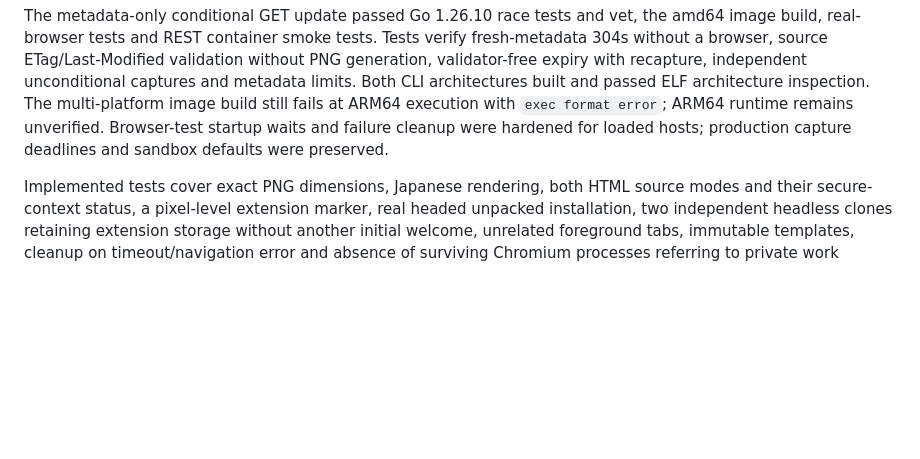
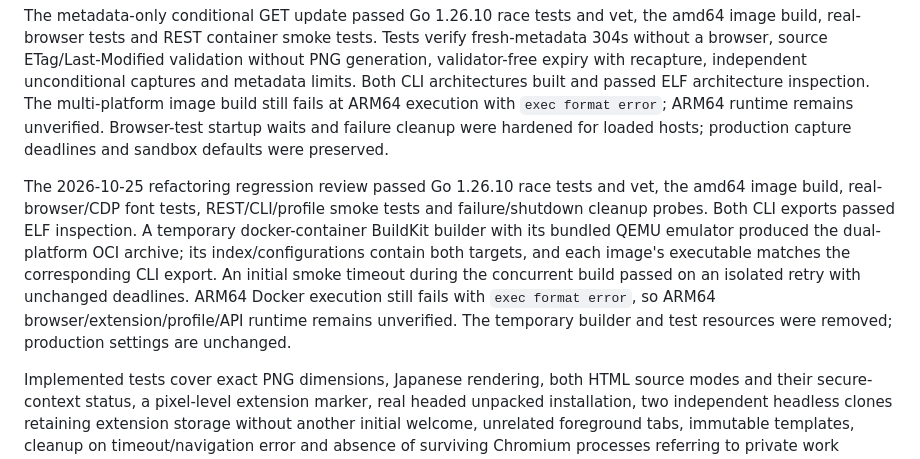
Before and after one commit to dayflower/webcappi, a Markdown page: README.md, the part around the change. Drawn GitHub-style; blank space fills up the shorter version.

Commit message:
docs: record final refactoring verification
Co-Authored-By: Codex <noreply@openai.com>

```diff
--- a/README.md
+++ b/README.md
@@ -887,6 +887,18 @@ at ARM64 execution with `exec format error`; ARM64 runtime remains unverified.
 Browser-test startup waits and failure cleanup were hardened for loaded hosts;
 production capture deadlines and sandbox defaults were preserved.
 
+The 2026-10-25 refactoring regression review passed Go 1.26.10 race tests and vet,
+the amd64 image build, real-browser/CDP font tests, REST/CLI/profile smoke tests
+and failure/shutdown cleanup probes. Both CLI exports passed ELF inspection.
+A temporary docker-container BuildKit builder with its bundled QEMU emulator
+produced the dual-platform OCI archive; its index/configurations contain both
+targets, and each image's executable matches the corresponding CLI export.
+An initial smoke timeout during the concurrent build passed on an isolated retry
+with unchanged deadlines. ARM64 Docker execution still fails with `exec format
+error`, so ARM64 browser/extension/profile/API runtime remains unverified.
+The temporary builder and test resources were removed; production settings are
+unchanged.
+
 Implemented tests cover exact PNG dimensions, Japanese rendering, both HTML
 source modes and their secure-context status, a pixel-level
 extension marker, real headed unpacked installation, two independent headless
```
